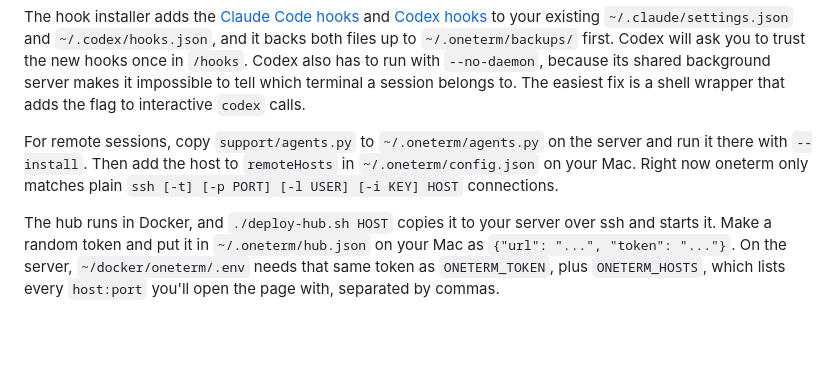
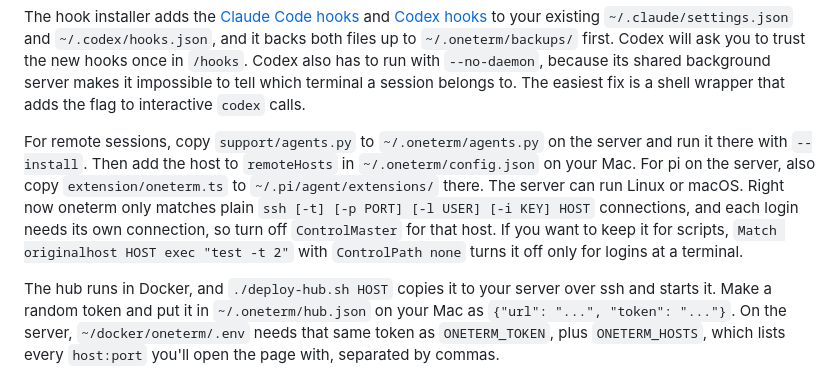
Before and after one commit to masonc15/oneterm, a Markdown page: README.md, the part around the change. GitHub-like rendering; blank space fills up the shorter version.

Commit message:
document macos ssh hosts

```diff
--- a/README.md
+++ b/README.md
@@ -57,7 +57,7 @@ cp raycast/*.sh ~/raycast/script-commands/     # optional Raycast commands
 
 The hook installer adds the [Claude Code hooks](https://code.claude.com/docs/en/hooks) and [Codex hooks](https://developers.openai.com/codex/hooks) to your existing `~/.claude/settings.json` and `~/.codex/hooks.json`, and it backs both files up to `~/.oneterm/backups/` first. Codex will ask you to trust the new hooks once in `/hooks`. Codex also has to run with `--no-daemon`, because its shared background server makes it impossible to tell which terminal a session belongs to. The easiest fix is a shell wrapper that adds the flag to interactive `codex` calls.
 
-For remote sessions, copy `support/agents.py` to `~/.oneterm/agents.py` on the server and run it there with `--install`. Then add the host to `remoteHosts` in `~/.oneterm/config.json` on your Mac. Right now oneterm only matches plain `ssh [-t] [-p PORT] [-l USER] [-i KEY] HOST` connections.
+For remote sessions, copy `support/agents.py` to `~/.oneterm/agents.py` on the server and run it there with `--install`. Then add the host to `remoteHosts` in `~/.oneterm/config.json` on your Mac. For pi on the server, also copy `extension/oneterm.ts` to `~/.pi/agent/extensions/` there. The server can run Linux or macOS. Right now oneterm only matches plain `ssh [-t] [-p PORT] [-l USER] [-i KEY] HOST` connections, and each login needs its own connection, so turn off `ControlMaster` for that host. If you want to keep it for scripts, `Match originalhost HOST exec "test -t 2"` with `ControlPath none` turns it off only for logins at a terminal.
 
 The hub runs in Docker, and `./deploy-hub.sh HOST` copies it to your server over ssh and starts it. Make a random token and put it in `~/.oneterm/hub.json` on your Mac as `{"url": "...", "token": "..."}`. On the server, `~/docker/oneterm/.env` needs that same token as `ONETERM_TOKEN`, plus `ONETERM_HOSTS`, which lists every `host:port` you'll open the page with, separated by commas.
 
```
